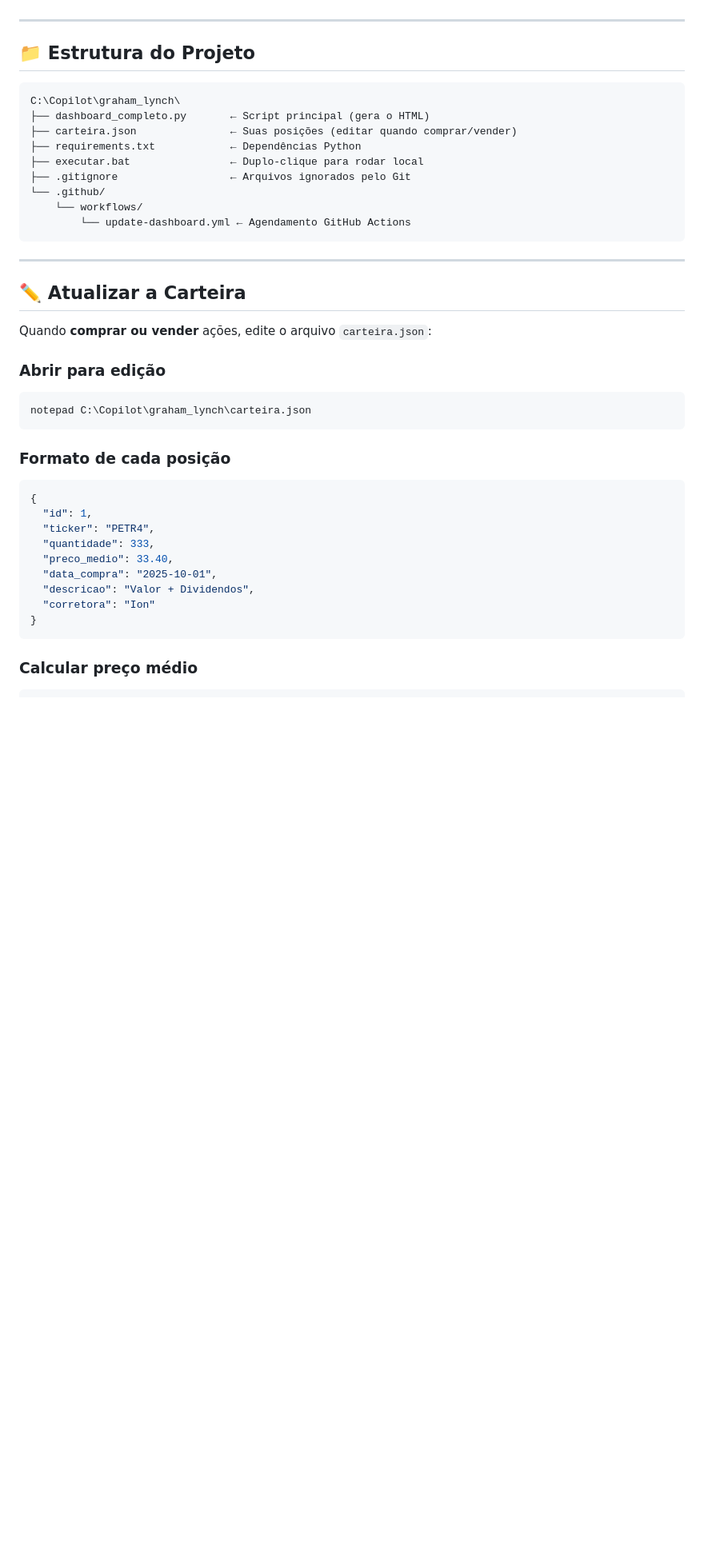
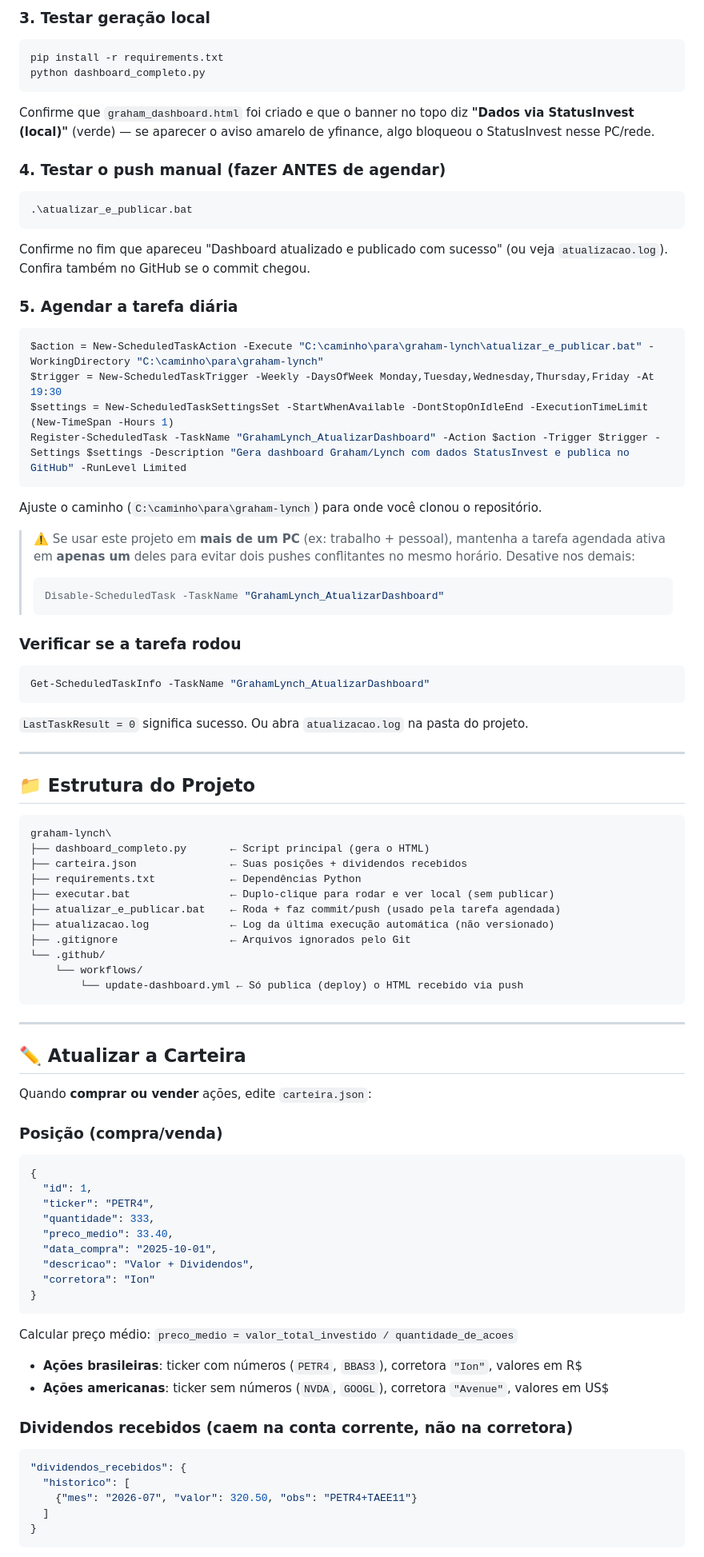
Before and after one commit to caiosantosbsb/graham-lynch, a Markdown page: README.md, the part around one of its changes. Shown at 80% size. GitHub-like rendering; blank space fills up the shorter version.

````diff
--- a/README.md
+++ b/README.md
@@ -13,32 +48,61 @@
+### 3. Testar geração local
+```powershell
+pip install -r requirements.txt
+python dashboard_completo.py
+```
+Confirme que `graham_dashboard.html` foi criado e que o banner no topo diz **"Dados via StatusInvest (local)"** (verde) — se aparecer o aviso amarelo de yfinance, algo bloqueou o StatusInvest nesse PC/rede.
+
+### 4. Testar o push manual (fazer ANTES de agendar)
+```powershell
+.\atualizar_e_publicar.bat
+```
+Confirme no fim que apareceu "Dashboard atualizado e publicado com sucesso" (ou veja `atualizacao.log`). Confira também no GitHub se o commit chegou.
+
+### 5. Agendar a tarefa diária
+```powershell
+$action = New-ScheduledTaskAction -Execute "C:\caminho\para\graham-lynch\atualizar_e_publicar.bat" -WorkingDirectory "C:\caminho\para\graham-lynch"
+$trigger = New-ScheduledTaskTrigger -Weekly -DaysOfWeek Monday,Tuesday,Wednesday,Thursday,Friday -At 19:30
+$settings = New-ScheduledTaskSettingsSet -StartWhenAvailable -DontStopOnIdleEnd -ExecutionTimeLimit (New-TimeSpan -Hours 1)
+Register-ScheduledTask -TaskName "GrahamLynch_AtualizarDashboard" -Action $action -Trigger $trigger -Settings $settings -Description "Gera dashboard Graham/Lynch com dados StatusInvest e publica no GitHub" -RunLevel Limited
+```
+Ajuste o caminho (`C:\caminho\para\graham-lynch`) para onde você clonou o repositório.
+
+> ⚠️ Se usar este projeto em **mais de um PC** (ex: trabalho + pessoal), mantenha a tarefa agendada ativa em **apenas um** deles para evitar dois pushes conflitantes no mesmo horário. Desative nos demais:
+> ```powershell
+> Disable-ScheduledTask -TaskName "GrahamLynch_AtualizarDashboard"
+> ```
+
+### Verificar se a tarefa rodou
+```powershell
+Get-ScheduledTaskInfo -TaskName "GrahamLynch_AtualizarDashboard"
+```
+`LastTaskResult = 0` significa sucesso. Ou abra `atualizacao.log` na pasta do projeto.
 
 ---
 
 ## 📁 Estrutura do Projeto
 
 ```
-C:\Copilot\graham_lynch\
+graham-lynch\
 ├── dashboard_completo.py       ← Script principal (gera o HTML)
-├── carteira.json               ← Suas posições (editar quando comprar/vender)
+├── carteira.json               ← Suas posições + dividendos recebidos
 ├── requirements.txt            ← Dependências Python
-├── executar.bat                ← Duplo-clique para rodar local
+├── executar.bat                ← Duplo-clique para rodar e ver local (sem publicar)
+├── atualizar_e_publicar.bat    ← Roda + faz commit/push (usado pela tarefa agendada)
+├── atualizacao.log             ← Log da última execução automática (não versionado)
 ├── .gitignore                  ← Arquivos ignorados pelo Git
 └── .github/
     └── workflows/
-        └── update-dashboard.yml ← Agendamento GitHub Actions
+        └── update-dashboard.yml ← Só publica (deploy) o HTML recebido via push
 ```
 
 ---
 
 ## ✏️ Atualizar a Carteira
 
-Quando **comprar ou vender** ações, edite o arquivo `carteira.json`:
+Quando **comprar ou vender** ações, edite `carteira.json`:
 
-### Abrir para edição
-```
-notepad C:\Copilot\graham_lynch\carteira.json
-```
-
-### Formato de cada posição
+### Posição (compra/venda)
 ```json
 {
   "id": 1,
@@ -51,5 +115,16 @@ notepad C:\Copilot\graham_lynch\carteira.json
 }
 ```
 
-### Calcular preço médio
+Calcular preço médio: `preco_medio = valor_total_investido / quantidade_de_acoes`
+
+- **Ações brasileiras**: ticker com números (`PETR4`, `BBAS3`), corretora `"Ion"`, valores em R$
+- **Ações americanas**: ticker sem números (`NVDA`, `GOOGL`), corretora `"Avenue"`, valores em US$
+
+### Dividendos recebidos (caem na conta corrente, não na corretora)
+```json
+"dividendos_recebidos": {
+  "historico": [
+    {"mes": "2026-07", "valor": 320.50, "obs": "PETR4+TAEE11"}
+  ]
+}
 ```
````
Also changed, not shown: other parts of README.md (+74 -102 lines).
